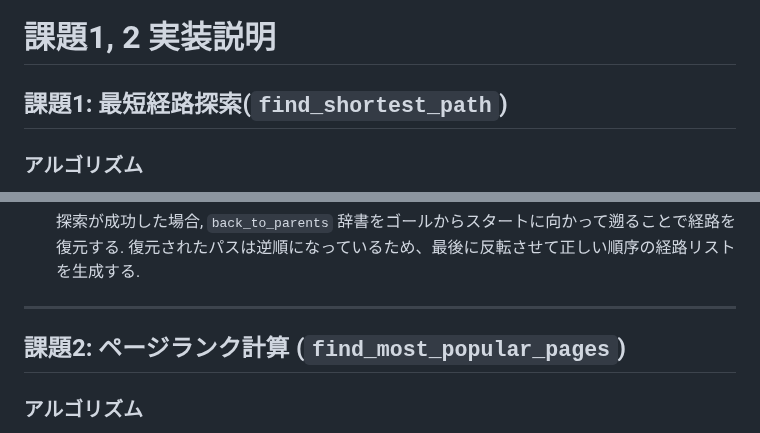
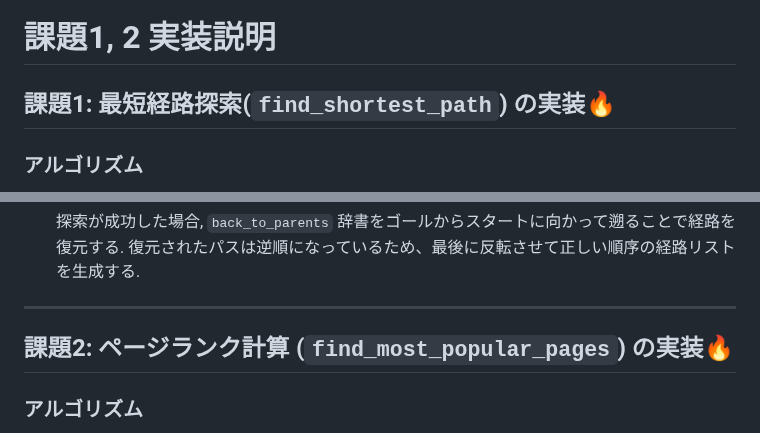
Before and after one commit to Noa-Takayama/Google-STEP_2025, a Markdown page: Week4/README.md, 2 parts joined by grey strips. Drawn GitHub-style.

Commit message:
Apdated README.md

```diff
--- a/Week4/README.md
+++ b/Week4/README.md
@@ -1,6 +1,6 @@
 # 課題1, 2 実装説明
 
-## 課題1: 最短経路探索(`find_shortest_path`)
+## 課題1: 最短経路探索(`find_shortest_path`) の実装🔥
 
 ### アルゴリズム
 
@@ -48,7 +48,7 @@
 
 ---
 
-## 課題2: ページランク計算 (`find_most_popular_pages`)
+## 課題2: ページランク計算 (`find_most_popular_pages`) の実装🔥
 
 ### アルゴリズム
 
```
